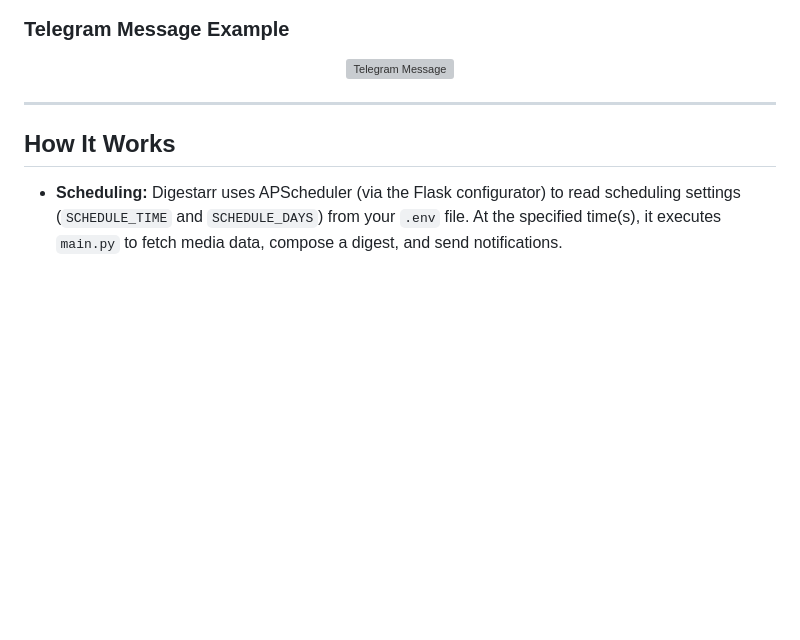
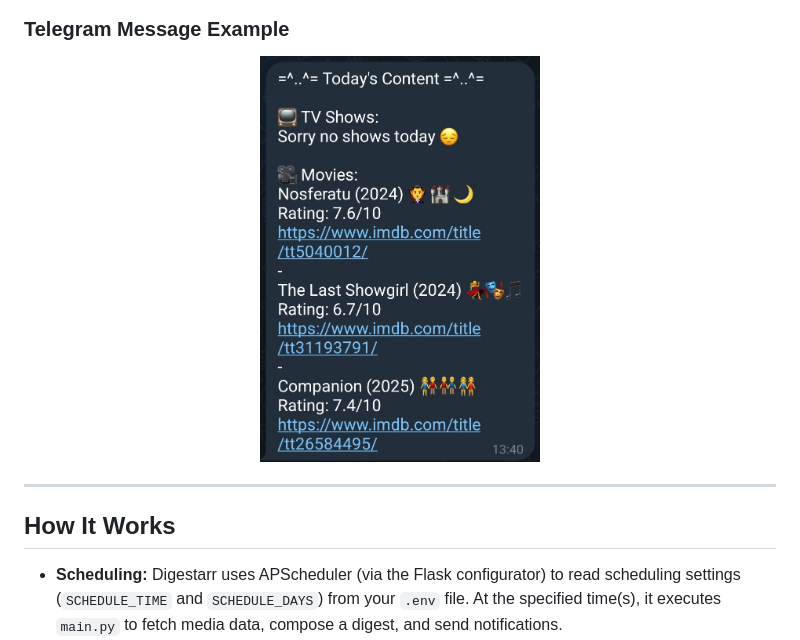
Before and after one commit to Ph-ill/Digestarr, a Markdown page: README.md, the part around the change. Drawn GitHub-style; blank space fills up the shorter version; grey boxes are pictures that could not be loaded.

Commit message:
90% of commits are changes to the README.md at this point

```diff
--- a/README.md
+++ b/README.md
@@ -148,7 +148,7 @@ Digestarr’s configurator is a Flask-based web interface that lets you configur
 ### Telegram Message Example
 
 <div align="center">
-  <img src="readme_images/telegram.jpg" alt="Telegram Message" width="280">
+  <img src="readme_images/telegram.png" alt="Telegram Message" width="280">
 </div>
 
 ---
```
